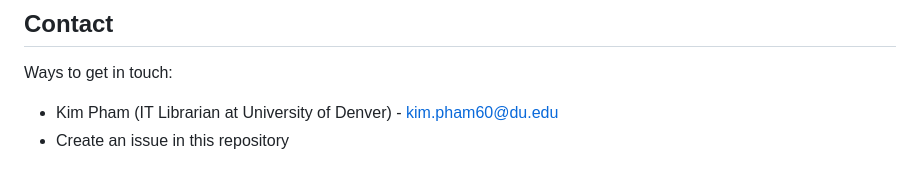
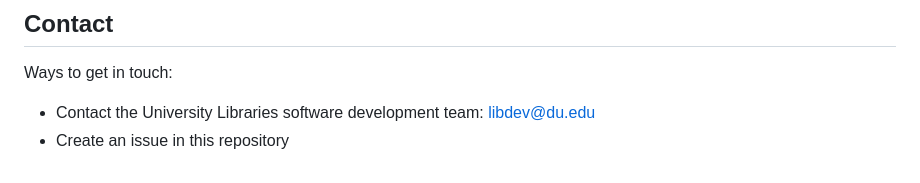
Before and after one commit to dulibrarytech/digitaldu-frontend, a Markdown page: README.md, the part around the change. Rendered like a GitHub page.

Commit message:
updated contact email in readme

```diff
--- a/README.md
+++ b/README.md
@@ -340,5 +340,5 @@ Ex. [project domain]/cache/purgeInvalidItems/object?key={api key}
 
 Ways to get in touch:
 
-* Kim Pham (IT Librarian at University of Denver) - kim.pham60@du.edu
+* Contact the University Libraries software development team: libdev@du.edu
 * Create an issue in this repository
```
